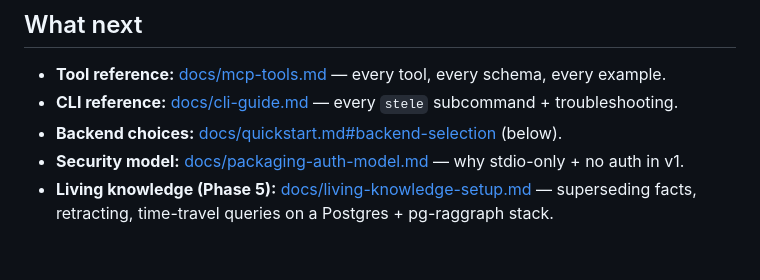
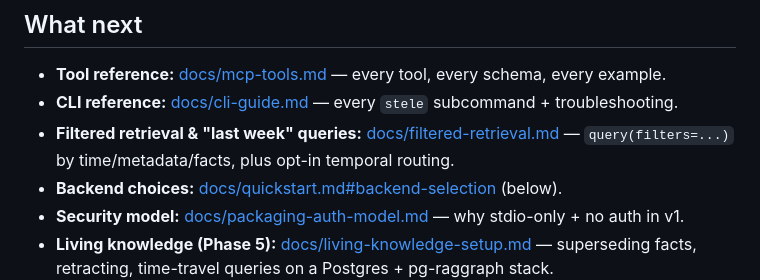
Before and after one commit to yonk-labs/stele, a Markdown page: docs/quickstart.md, the part around the change. GitHub-like rendering; blank space fills up the shorter version.

```diff
--- a/docs/quickstart.md
+++ b/docs/quickstart.md
@@ -158,6 +158,7 @@ The CLI and the MCP server share one engine — `bind_handlers()` in `src/stele/
 
 - **Tool reference:** [docs/mcp-tools.md](mcp-tools.md) — every tool, every schema, every example.
 - **CLI reference:** [docs/cli-guide.md](cli-guide.md) — every `stele` subcommand + troubleshooting.
+- **Filtered retrieval & "last week" queries:** [docs/filtered-retrieval.md](filtered-retrieval.md) — `query(filters=...)` by time/metadata/facts, plus opt-in temporal routing.
 - **Backend choices:** [docs/quickstart.md#backend-selection](#backend-selection) (below).
 - **Security model:** [docs/packaging-auth-model.md](packaging-auth-model.md) — why stdio-only + no auth in v1.
 - **Living knowledge (Phase 5):** [docs/living-knowledge-setup.md](living-knowledge-setup.md) — superseding facts, retracting, time-travel queries on a Postgres + pg-raggraph stack.
```
Also changed, not shown: docs/filtered-retrieval.md (added, +143 -0 lines), docs/specs/product-api-spec.md (+1 -1 lines).
